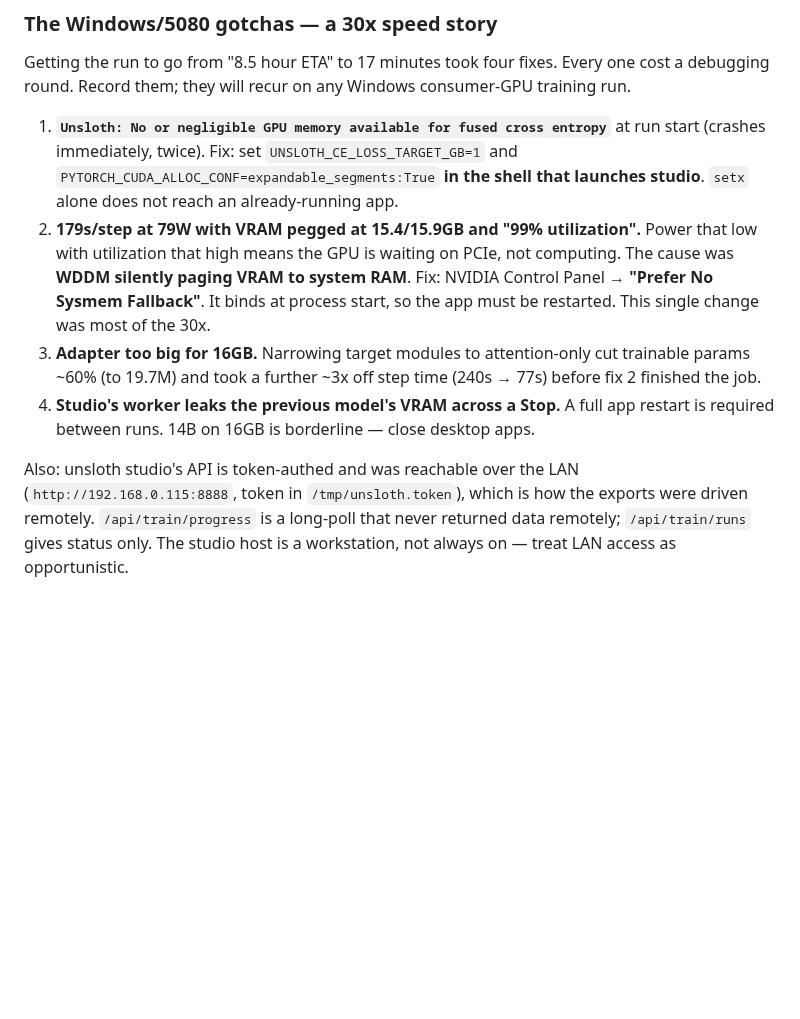
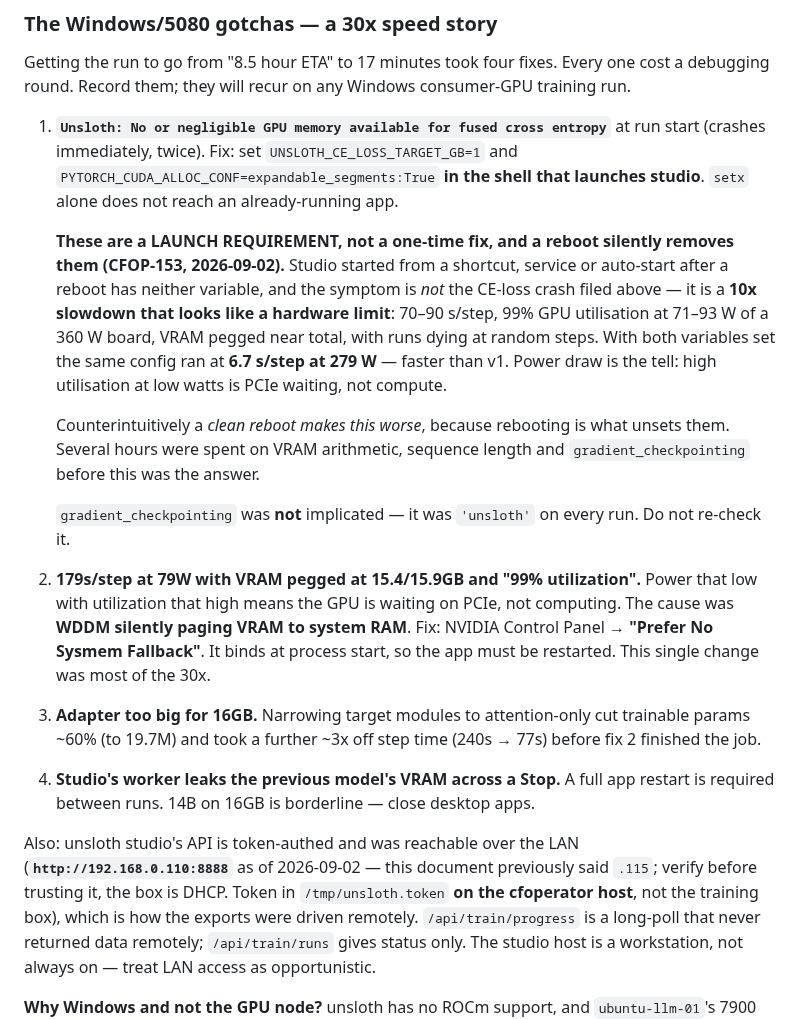
Before and after one commit to aachtenberg/cfoperator, a Markdown page: docs/triage-fine-tune.md, the part around the change. GitHub-like rendering; blank space fills up the shorter version.

```diff
--- a/docs/triage-fine-tune.md
+++ b/docs/triage-fine-tune.md
@@ -263,6 +263,23 @@ consumer-GPU training run.
    `UNSLOTH_CE_LOSS_TARGET_GB=1` and `PYTORCH_CUDA_ALLOC_CONF=expandable_segments:True`
    **in the shell that launches studio**. `setx` alone does not reach an
    already-running app.
+
+   **These are a LAUNCH REQUIREMENT, not a one-time fix, and a reboot silently
+   removes them (CFOP-153, 2026-09-02).** Studio started from a shortcut,
+   service or auto-start after a reboot has neither variable, and the symptom
+   is *not* the CE-loss crash filed above — it is a **10x slowdown that looks
+   like a hardware limit**: 70–90 s/step, 99% GPU utilisation at 71–93 W of a
+   360 W board, VRAM pegged near total, with runs dying at random steps. With
+   both variables set the same config ran at **6.7 s/step at 279 W** — faster
+   than v1. Power draw is the tell: high utilisation at low watts is PCIe
+   waiting, not compute.
+
+   Counterintuitively a *clean reboot makes this worse*, because rebooting is
+   what unsets them. Several hours were spent on VRAM arithmetic, sequence
+   length and `gradient_checkpointing` before this was the answer.
+
+   `gradient_checkpointing` was **not** implicated — it was `'unsloth'` on
+   every run. Do not re-check it.
 2. **179s/step at 79W with VRAM pegged at 15.4/15.9GB and "99% utilization".**
    Power that low with utilization that high means the GPU is waiting on PCIe,
    not computing. The cause was **WDDM silently paging VRAM to system RAM**. Fix:
@@ -276,7 +293,9 @@ consumer-GPU training run.
    apps.
 
 Also: unsloth studio's API is token-authed and was reachable over the LAN
-(`http://192.168.0.115:8888`, token in `/tmp/unsloth.token`), which is how the
+(**`http://192.168.0.110:8888`** as of 2026-09-02 — this document previously
+said `.115`; verify before trusting it, the box is DHCP. Token in
+`/tmp/unsloth.token` **on the cfoperator host**, not the training box), which is how the
 exports were driven remotely. `/api/train/progress` is a long-poll that never
 returned data remotely; `/api/train/runs` gives status only. The studio host is
 a workstation, not always on — treat LAN access as opportunistic.
```
Also changed, not shown: docs/triage-retrain-runbook.md (+19 -1 lines).
